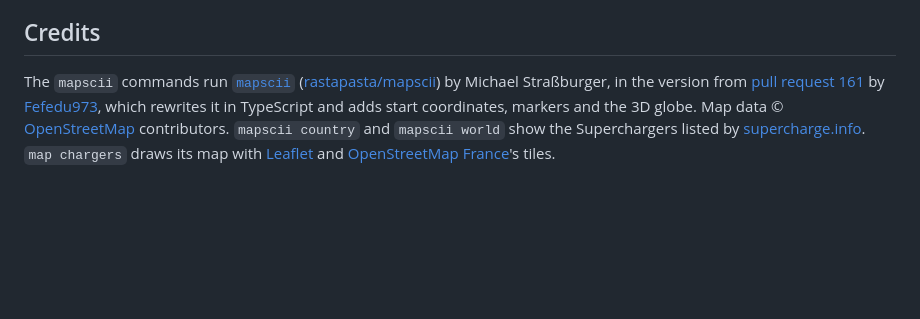
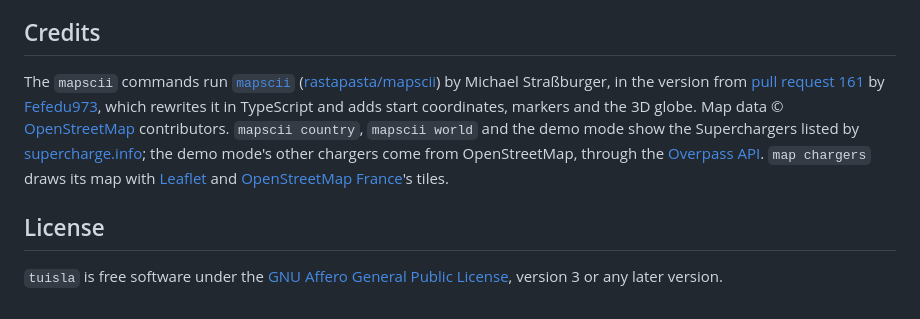
Before and after one commit to mlaparie/tuisla, a Markdown page: README.md, the part around one of its changes. Rendered like a GitHub page; blank space fills up the shorter version.

```diff
--- a/README.md
+++ b/README.md
@@ -136,3 +148,7 @@ route                        Show the destination, arrival time and energy
 ## Credits
 
-The `mapscii` commands run [`mapscii`](https://mapscii.me) ([rastapasta/mapscii](https://github.com/rastapasta/mapscii)) by Michael Straßburger, in the version from [pull request 161](https://github.com/rastapasta/mapscii/pull/161) by [Fefedu973](https://github.com/Fefedu973), which rewrites it in TypeScript and adds start coordinates, markers and the 3D globe. Map data © [OpenStreetMap](https://www.openstreetmap.org/copyright) contributors. `mapscii country` and `mapscii world` show the Superchargers listed by [supercharge.info](https://supercharge.info). `map chargers` draws its map with [Leaflet](https://leafletjs.com) and [OpenStreetMap France](https://www.openstreetmap.fr)'s tiles.
+The `mapscii` commands run [`mapscii`](https://mapscii.me) ([rastapasta/mapscii](https://github.com/rastapasta/mapscii)) by Michael Straßburger, in the version from [pull request 161](https://github.com/rastapasta/mapscii/pull/161) by [Fefedu973](https://github.com/Fefedu973), which rewrites it in TypeScript and adds start coordinates, markers and the 3D globe. Map data © [OpenStreetMap](https://www.openstreetmap.org/copyright) contributors. `mapscii country`, `mapscii world` and the demo mode show the Superchargers listed by [supercharge.info](https://supercharge.info); the demo mode's other chargers come from OpenStreetMap, through the [Overpass API](https://overpass-api.de). `map chargers` draws its map with [Leaflet](https://leafletjs.com) and [OpenStreetMap France](https://www.openstreetmap.fr)'s tiles.
+
+## License
+
+`tuisla` is free software under the [GNU Affero General Public License](LICENSE), version 3 or any later version.
```
Also changed, not shown: other parts of README.md (+12 -0 lines), demo/map-chargers.png (added), demo/mapscii-chargers.png (added), 2 other files.
